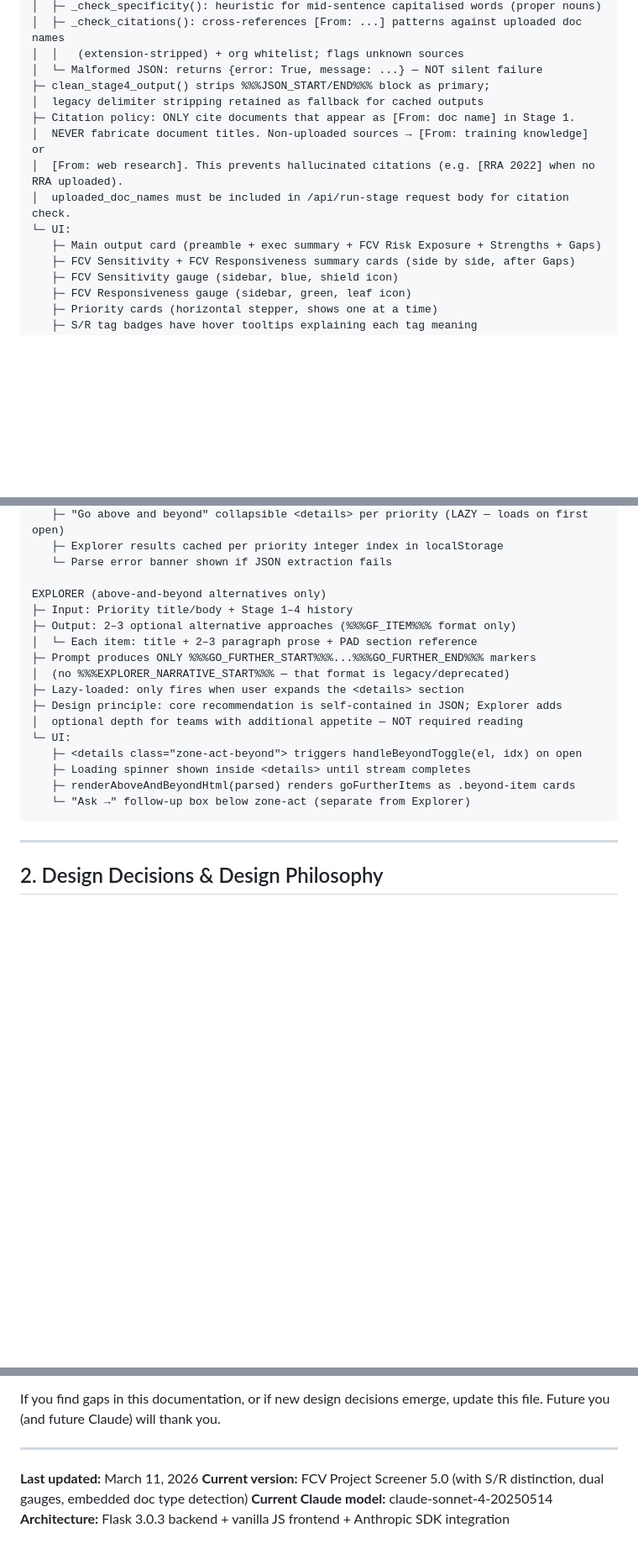
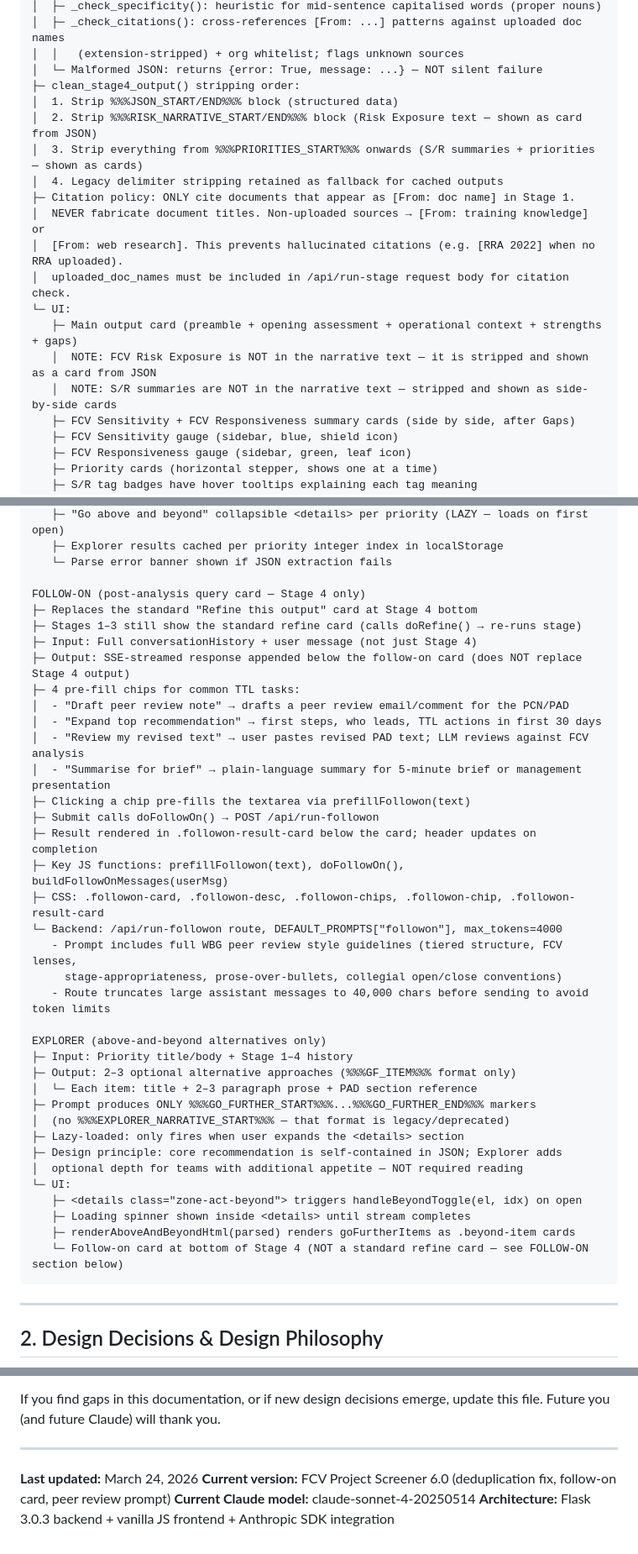
Before and after one commit to ljonestz/FCV-AGENT, a Markdown page: claude.md, 3 parts joined by grey strips. Shown at 84% size. GitHub-like rendering; blank space fills up the shorter version.

Commit message:
docs: update CLAUDE.md for deduplication, follow-on card, and peer review prompt
- Document %%%RISK_NARRATIVE_START/END%%% markers and updated stripping order
- Clarify Stage 4 narrative display flow (no duplicate Risk Exposure or S/R summaries)
- Add FOLLOW-ON section to stage pipeline (pre-fill chips, /api/run-followon, max_tokens=4000)
- Document removed items: pc-followup Ask→ box, Stage 4 refine card
- Add followon key to DEFAULT_PROMPTS reference and /api/run-followon to routes table
- Bump version to 6.0, update date to 2026-03-24

Co-Authored-By: Claude Sonnet 4.6 <noreply@anthropic.com>

````diff
--- a/claude.md
+++ b/claude.md
@@ -140,14 +140,19 @@ STAGE 4 — Recommendations Note + Explorer
 │  ├─ _check_citations(): cross-references [From: ...] patterns against uploaded doc names
 │  │   (extension-stripped) + org whitelist; flags unknown sources
 │  └─ Malformed JSON: returns {error: True, message: ...} — NOT silent failure
-├─ clean_stage4_output() strips %%%JSON_START/END%%% block as primary;
-│  legacy delimiter stripping retained as fallback for cached outputs
+├─ clean_stage4_output() stripping order:
+│  1. Strip %%%JSON_START/END%%% block (structured data)
+│  2. Strip %%%RISK_NARRATIVE_START/END%%% block (Risk Exposure text — shown as card from JSON)
+│  3. Strip everything from %%%PRIORITIES_START%%% onwards (S/R summaries + priorities — shown as cards)
+│  4. Legacy delimiter stripping retained as fallback for cached outputs
 ├─ Citation policy: ONLY cite documents that appear as [From: doc name] in Stage 1.
 │  NEVER fabricate document titles. Non-uploaded sources → [From: training knowledge] or
 │  [From: web research]. This prevents hallucinated citations (e.g. [RRA 2022] when no RRA uploaded).
 │  uploaded_doc_names must be included in /api/run-stage request body for citation check.
 └─ UI:
-   ├─ Main output card (preamble + exec summary + FCV Risk Exposure + Strengths + Gaps)
+   ├─ Main output card (preamble + opening assessment + operational context + strengths + gaps)
+   │  NOTE: FCV Risk Exposure is NOT in the narrative text — it is stripped and shown as a card from JSON
+   │  NOTE: S/R summaries are NOT in the narrative text — stripped and shown as side-by-side cards
    ├─ FCV Sensitivity + FCV Responsiveness summary cards (side by side, after Gaps)
    ├─ FCV Sensitivity gauge (sidebar, blue, shield icon)
    ├─ FCV Responsiveness gauge (sidebar, green, leaf icon)
@@ -164,6 +169,26 @@ STAGE 4 — Recommendations Note + Explorer
    ├─ Explorer results cached per priority integer index in localStorage
    └─ Parse error banner shown if JSON extraction fails
 
+FOLLOW-ON (post-analysis query card — Stage 4 only)
+├─ Replaces the standard "Refine this output" card at Stage 4 bottom
+├─ Stages 1–3 still show the standard refine card (calls doRefine() → re-runs stage)
+├─ Input: Full conversationHistory + user message (not just Stage 4)
+├─ Output: SSE-streamed response appended below the follow-on card (does NOT replace Stage 4 output)
+├─ 4 pre-fill chips for common TTL tasks:
+│  - "Draft peer review note" → drafts a peer review email/comment for the PCN/PAD
+│  - "Expand top recommendation" → first steps, who leads, TTL actions in first 30 days
+│  - "Review my revised text" → user pastes revised PAD text; LLM reviews against FCV analysis
+│  - "Summarise for brief" → plain-language summary for 5-minute brief or management presentation
+├─ Clicking a chip pre-fills the textarea via prefillFollowon(text)
+├─ Submit calls doFollowOn() → POST /api/run-followon
+├─ Result rendered in .followon-result-card below the card; header updates on completion
+├─ Key JS functions: prefillFollowon(text), doFollowOn(), buildFollowOnMessages(userMsg)
+├─ CSS: .followon-card, .followon-desc, .followon-chips, .followon-chip, .followon-result-card
+└─ Backend: /api/run-followon route, DEFAULT_PROMPTS["followon"], max_tokens=4000
+   - Prompt includes full WBG peer review style guidelines (tiered structure, FCV lenses,
+     stage-appropriateness, prose-over-bullets, collegial open/close conventions)
+   - Route truncates large assistant messages to 40,000 chars before sending to avoid token limits
+
 EXPLORER (above-and-beyond alternatives only)
 ├─ Input: Priority title/body + Stage 1–4 history
 ├─ Output: 2–3 optional alternative approaches (%%%GF_ITEM%%% format only)
@@ -177,7 +202,7 @@ EXPLORER (above-and-beyond alternatives only)
    ├─ <details class="zone-act-beyond"> triggers handleBeyondToggle(el, idx) on open
    ├─ Loading spinner shown inside <details> until stream completes
    ├─ renderAboveAndBeyondHtml(parsed) renders goFurtherItems as .beyond-item cards
-   └─ "Ask →" follow-up box below zone-act (separate from Explorer)
+   └─ Follow-on card at bottom of Stage 4 (NOT a standard refine card — see FOLLOW-ON section below)
 ```
 
 ---
@@ -1091,7 +1131,7 @@ If you find gaps in this documentation, or if new design decisions emerge, updat
 
 ---
 
-**Last updated:** March 11, 2026
-**Current version:** FCV Project Screener 5.0 (with S/R distinction, dual gauges, embedded doc type detection)
+**Last updated:** March 24, 2026
+**Current version:** FCV Project Screener 6.0 (deduplication fix, follow-on card, peer review prompt)
 **Current Claude model:** claude-sonnet-4-20250514
 **Architecture:** Flask 3.0.3 backend + vanilla JS frontend + Anthropic SDK integration
````
Also changed, not shown: other parts of claude.md (+18 -3 lines).
